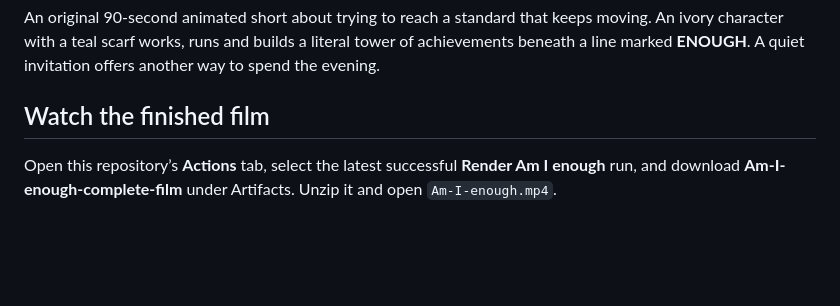
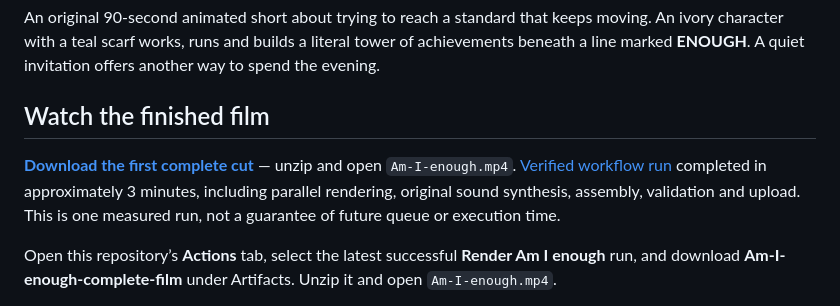
Before and after one commit to justsomeoneretarded/new-animation, a Markdown page: README.md, the part around the change. Rendered like a GitHub page; blank space fills up the shorter version.

Commit message:
Link the completed film and document the verified three-minute Actions build

```diff
--- a/README.md
+++ b/README.md
@@ -3,6 +3,8 @@
 An original 90-second animated short about trying to reach a standard that keeps moving. An ivory character with a teal scarf works, runs and builds a literal tower of achievements beneath a line marked **ENOUGH**. A quiet invitation offers another way to spend the evening.
 
 ## Watch the finished film
+
+**[Download the first complete cut](https://github.com/justsomeoneretarded/new-animation/actions/runs/39749049154/artifacts/12412153526)** — unzip and open `Am-I-enough.mp4`. [Verified workflow run](https://github.com/justsomeoneretarded/new-animation/actions/runs/39749049154) completed in approximately 3 minutes, including parallel rendering, original sound synthesis, assembly, validation and upload. This is one measured run, not a guarantee of future queue or execution time.
 
 Open this repository’s **Actions** tab, select the latest successful **Render Am I enough** run, and download **Am-I-enough-complete-film** under Artifacts. Unzip it and open `Am-I-enough.mp4`.
 
```
